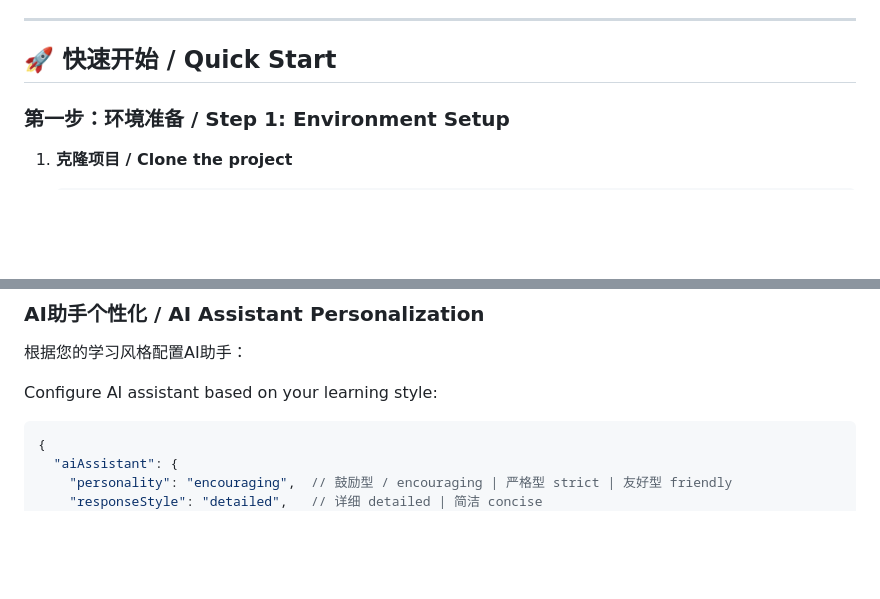
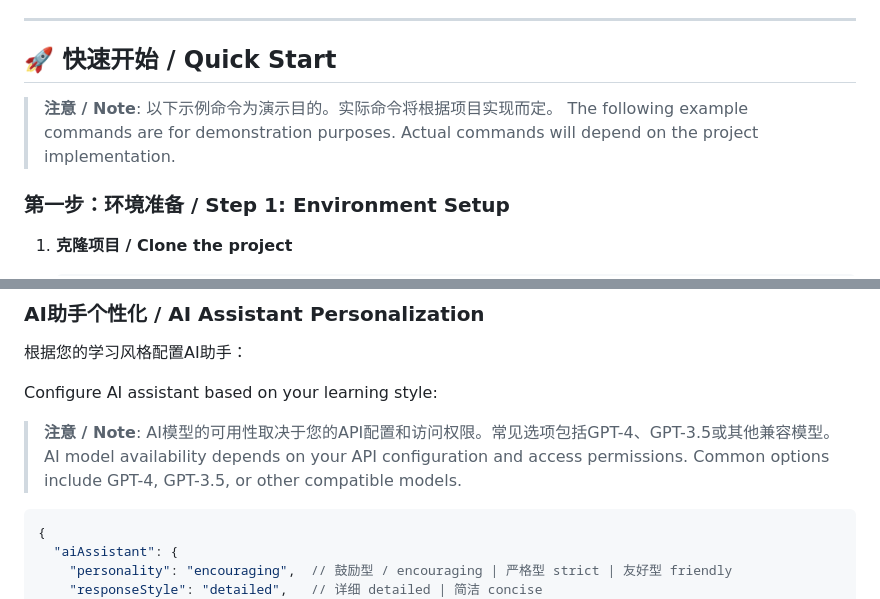
Before and after one commit to duxiaoyun718-create/xiaoyun, a Markdown page: USAGE.md, 2 parts joined by grey strips. GitHub-like rendering; blank space fills up the shorter version.

````diff
--- a/USAGE.md
+++ b/USAGE.md
@@ -25,6 +25,9 @@ In the XiaoYun platform, a "room" represents your personalized learning environm
 ---
 
 ## 🚀 快速开始 / Quick Start
+
+> **注意 / Note**: 以下示例命令为演示目的。实际命令将根据项目实现而定。
+> The following example commands are for demonstration purposes. Actual commands will depend on the project implementation.
 
 ### 第一步：环境准备 / Step 1: Environment Setup
 
@@ -157,6 +160,9 @@ Configuration for teachers conducting online classes:
 
 Configure AI assistant based on your learning style:
 
+> **注意 / Note**: AI模型的可用性取决于您的API配置和访问权限。常见选项包括GPT-4、GPT-3.5或其他兼容模型。
+> AI model availability depends on your API configuration and access permissions. Common options include GPT-4, GPT-3.5, or other compatible models.
+
 ```json
 {
   "aiAssistant": {
````
Also changed, not shown: other parts of USAGE.md (+24 -11 lines).
